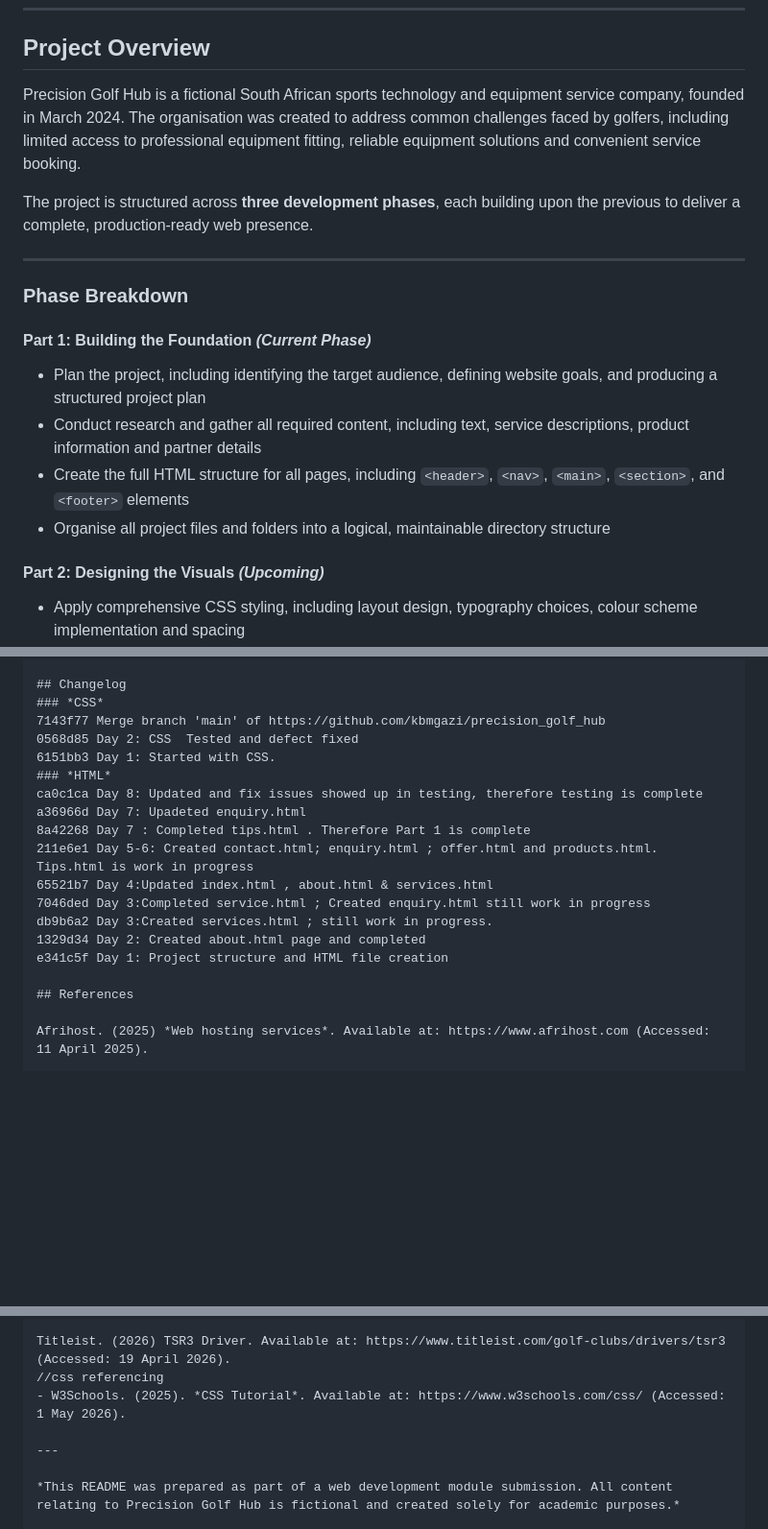
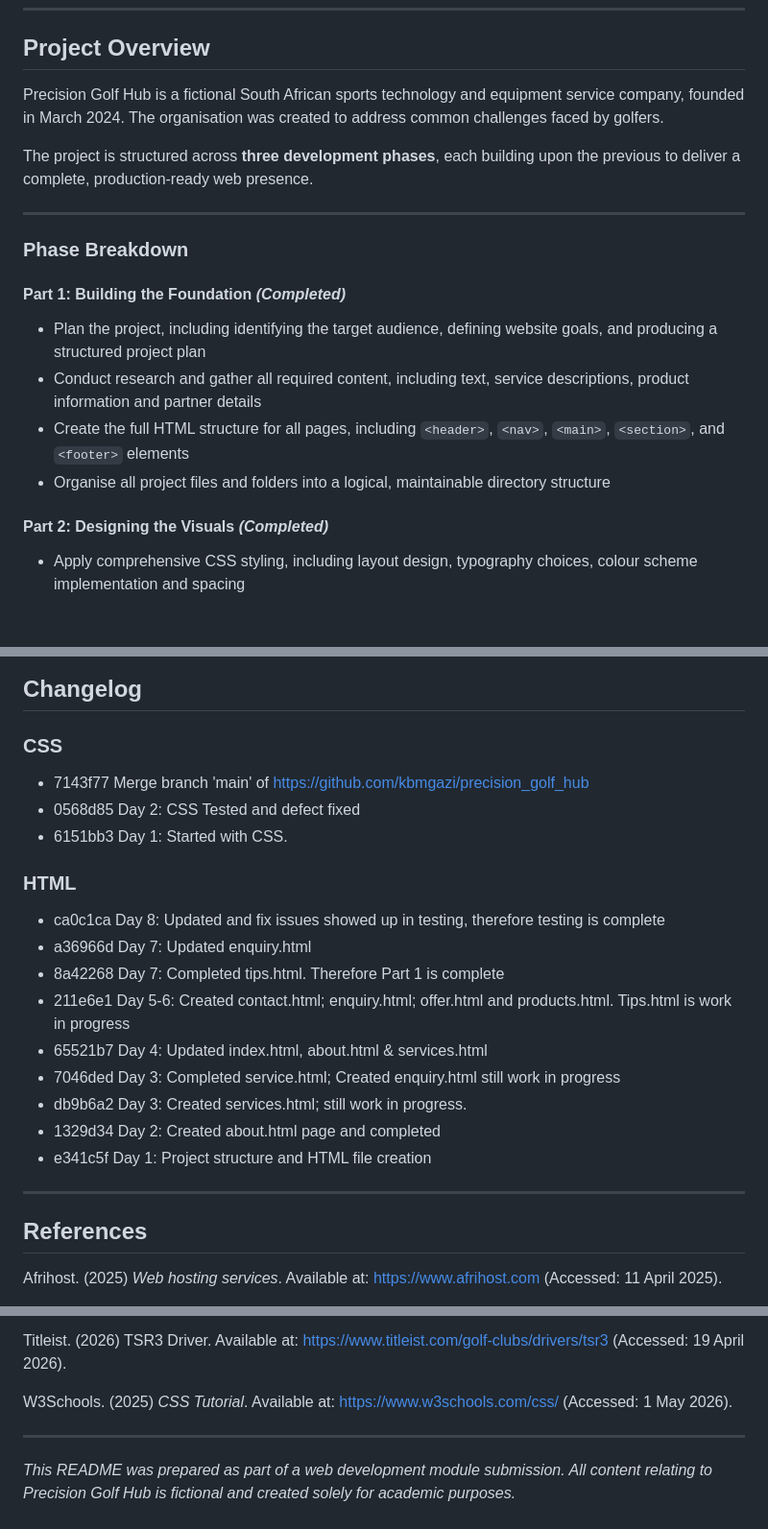
Before and after one commit to kbmgazi/precision_golf_hub, a Markdown page: README.md, 3 parts joined by grey strips. Shown at 96% size. GitHub-like rendering; blank space fills up the shorter version.

```diff
--- a/README.md
+++ b/README.md
@@ -15,7 +15,7 @@
 
 ## Project Overview
 
-Precision Golf Hub is a fictional South African sports technology and equipment service company, founded in March 2024. The organisation was created to address common challenges faced by golfers, including limited access to professional equipment fitting, reliable equipment solutions and convenient service booking.
+Precision Golf Hub is a fictional South African sports technology and equipment service company, founded in March 2024. The organisation was created to address common challenges faced by golfers.
 
 The project is structured across **three development phases**, each building upon the previous to deliver a complete, production-ready web presence.
 
@@ -23,14 +23,14 @@ The project is structured across **three development phases**, each building upo
 
 ### Phase Breakdown
 
-#### Part 1: Building the Foundation *(Current Phase)*
+#### Part 1: Building the Foundation *(Completed)*
 
 - Plan the project, including identifying the target audience, defining website goals, and producing a structured project plan
 - Conduct research and gather all required content, including text, service descriptions, product information and partner details
 - Create the full HTML structure for all pages, including `<header>`, `<nav>`, `<main>`, `<section>`, and `<footer>` elements
 - Organise all project files and folders into a logical, maintainable directory structure
 
-#### Part 2: Designing the Visuals *(Upcoming)*
+#### Part 2: Designing the Visuals *(Completed)*
 
 - Apply comprehensive CSS styling, including layout design, typography choices, colour scheme implementation and spacing
 - Implement a fully responsive design to ensure the website functions correctly across mobile, tablet and desktop devices
@@ -299,19 +296,23 @@ The sitemap below illustrates the full page structure and hierarchy of the Preci
 
 ## Changelog
-### *CSS*
-7143f77 Merge branch 'main' of https://github.com/kbmgazi/precision_golf_hub
-0568d85 Day 2: CSS  Tested and defect fixed
-6151bb3 Day 1: Started with CSS.
-### *HTML*
-ca0c1ca Day 8: Updated and fix issues showed up in testing, therefore testing is complete
-a36966d Day 7: Upadeted enquiry.html
-8a42268 Day 7 : Completed tips.html . Therefore Part 1 is complete
-211e6e1 Day 5-6: Created contact.html; enquiry.html ; offer.html and products.html. Tips.html is work in progress
-65521b7 Day 4:Updated index.html , about.html & services.html
-7046ded Day 3:Completed service.html ; Created enquiry.html still work in progress
-db9b6a2 Day 3:Created services.html ; still work in progress.
-1329d34 Day 2: Created about.html page and completed
-e341c5f Day 1: Project structure and HTML file creation
+
+### CSS
+- 7143f77 Merge branch 'main' of https://github.com/kbmgazi/precision_golf_hub
+- 0568d85 Day 2: CSS Tested and defect fixed
+- 6151bb3 Day 1: Started with CSS.
+
+### HTML
+- ca0c1ca Day 8: Updated and fix issues showed up in testing, therefore testing is complete
+- a36966d Day 7: Updated enquiry.html
+- 8a42268 Day 7: Completed tips.html. Therefore Part 1 is complete
+- 211e6e1 Day 5-6: Created contact.html; enquiry.html; offer.html and products.html. Tips.html is work in progress
+- 65521b7 Day 4: Updated index.html, about.html & services.html
+- 7046ded Day 3: Completed service.html; Created enquiry.html still work in progress
+- db9b6a2 Day 3: Created services.html; still work in progress.
+- 1329d34 Day 2: Created about.html page and completed
+- e341c5f Day 1: Project structure and HTML file creation
+
+---
 
 ## References
 
@@ -360,8 +361,8 @@ The Pro Shop. (2026h) TaylorMade TP5x Golf Balls. Available at: https://www.thep
 The Pro Shop. (2026i) Titleist Pro V1 Golf Balls. Available at: https://www.theproshop.co.za/product/1004442-ball-men-titl-25-pro-v1 (Accessed: 19 April 2026).
 
 Titleist. (2026) TSR3 Driver. Available at: https://www.titleist.com/golf-clubs/drivers/tsr3 (Accessed: 19 April 2026).
-//css referencing
-- W3Schools. (2025). *CSS Tutorial*. Available at: https://www.w3schools.com/css/ (Accessed: 1 May 2026).
+
+W3Schools. (2025) *CSS Tutorial*. Available at: https://www.w3schools.com/css/ (Accessed: 1 May 2026).
 
 ---
 
```
Also changed, not shown: other parts of README.md (+7 -10 lines).
